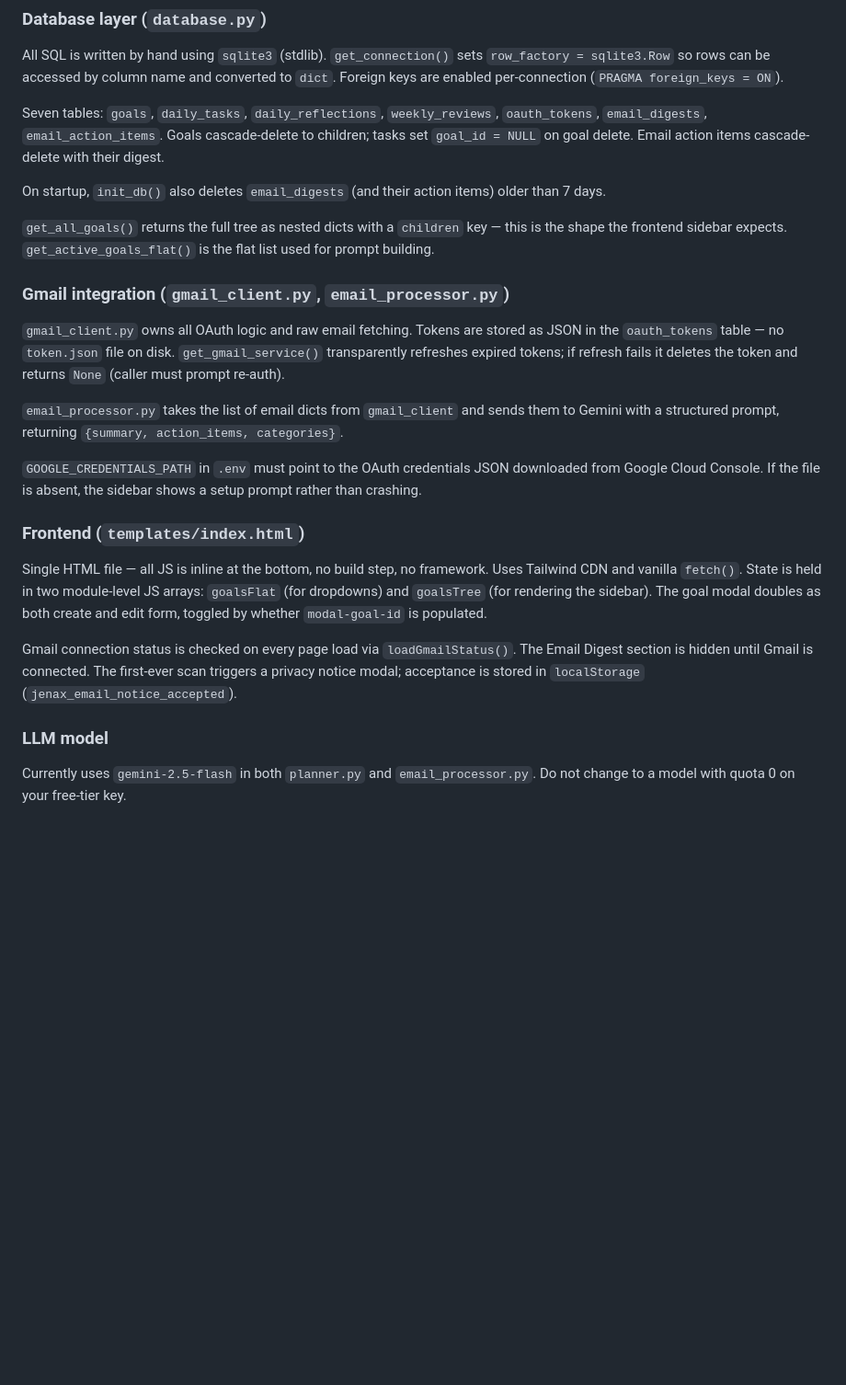
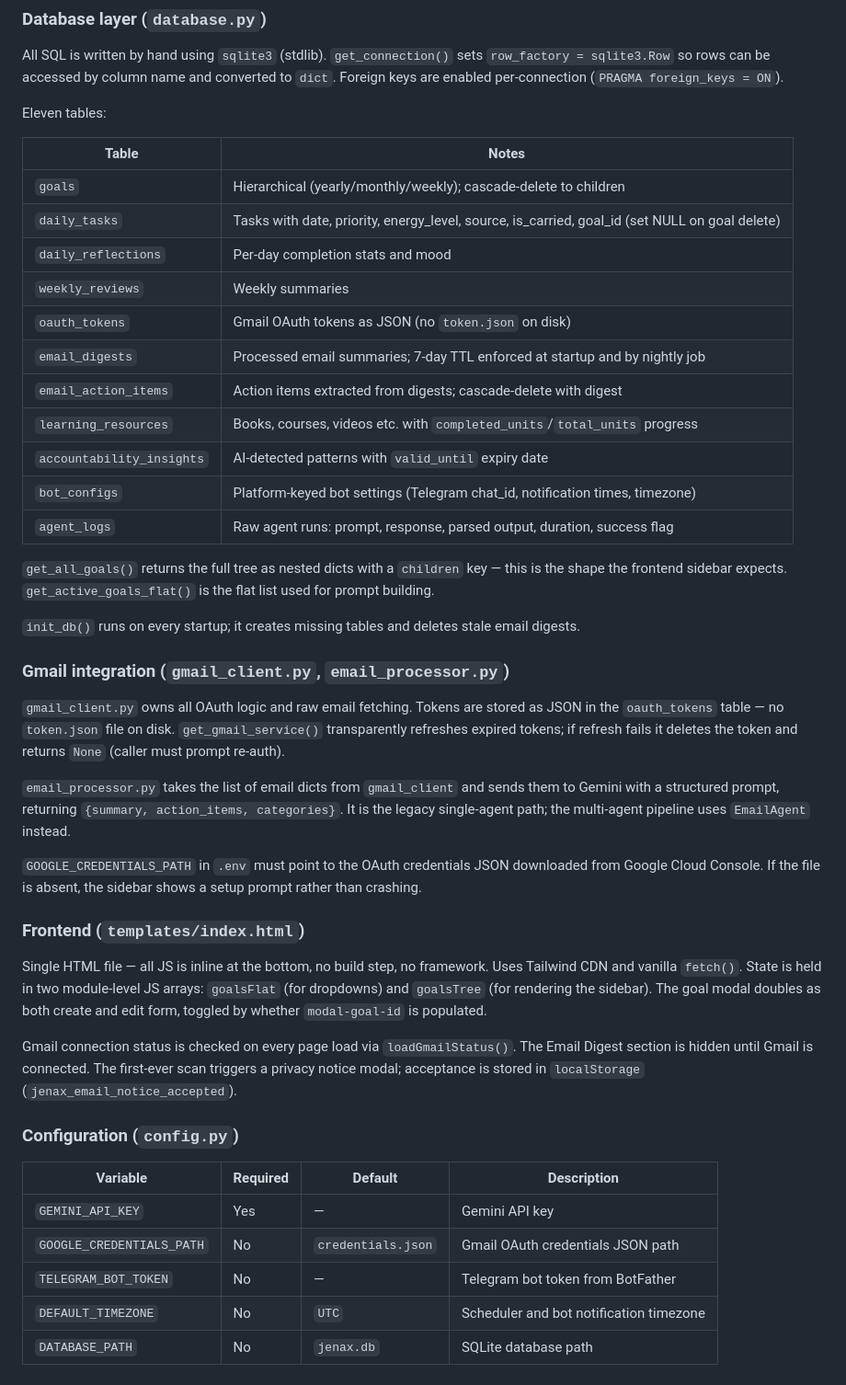
Before and after one commit to Virtucious/Jenax, a Markdown page: CLAUDE.md, the part around one of its changes. Shown at 92% size. GitHub-like rendering; blank space fills up the shorter version.

```diff
--- a/CLAUDE.md
+++ b/CLAUDE.md
@@ -33,22 +79,45 @@ Raw LLM prompt/response pairs are logged to `logs/YYYY-MM-DD.txt` for debugging.
 All SQL is written by hand using `sqlite3` (stdlib). `get_connection()` sets `row_factory = sqlite3.Row` so rows can be accessed by column name and converted to `dict`. Foreign keys are enabled per-connection (`PRAGMA foreign_keys = ON`).
 
-Seven tables: `goals`, `daily_tasks`, `daily_reflections`, `weekly_reviews`, `oauth_tokens`, `email_digests`, `email_action_items`. Goals cascade-delete to children; tasks set `goal_id = NULL` on goal delete. Email action items cascade-delete with their digest.
+Eleven tables:
 
-On startup, `init_db()` also deletes `email_digests` (and their action items) older than 7 days.
+| Table | Notes |
+|-------|-------|
+| `goals` | Hierarchical (yearly/monthly/weekly); cascade-delete to children |
+| `daily_tasks` | Tasks with date, priority, energy_level, source, is_carried, goal_id (set NULL on goal delete) |
+| `daily_reflections` | Per-day completion stats and mood |
+| `weekly_reviews` | Weekly summaries |
+| `oauth_tokens` | Gmail OAuth tokens as JSON (no `token.json` on disk) |
+| `email_digests` | Processed email summaries; 7-day TTL enforced at startup and by nightly job |
+| `email_action_items` | Action items extracted from digests; cascade-delete with digest |
+| `learning_resources` | Books, courses, videos etc. with `completed_units`/`total_units` progress |
+| `accountability_insights` | AI-detected patterns with `valid_until` expiry date |
+| `bot_configs` | Platform-keyed bot settings (Telegram chat_id, notification times, timezone) |
+| `agent_logs` | Raw agent runs: prompt, response, parsed output, duration, success flag |
 
 `get_all_goals()` returns the full tree as nested dicts with a `children` key — this is the shape the frontend sidebar expects. `get_active_goals_flat()` is the flat list used for prompt building.
 
+`init_db()` runs on every startup; it creates missing tables and deletes stale email digests.
+
 ### Gmail integration (`gmail_client.py`, `email_processor.py`)
+
 `gmail_client.py` owns all OAuth logic and raw email fetching. Tokens are stored as JSON in the `oauth_tokens` table — no `token.json` file on disk. `get_gmail_service()` transparently refreshes expired tokens; if refresh fails it deletes the token and returns `None` (caller must prompt re-auth).
 
-`email_processor.py` takes the list of email dicts from `gmail_client` and sends them to Gemini with a structured prompt, returning `{summary, action_items, categories}`.
+`email_processor.py` takes the list of email dicts from `gmail_client` and sends them to Gemini with a structured prompt, returning `{summary, action_items, categories}`. It is the legacy single-agent path; the multi-agent pipeline uses `EmailAgent` instead.
 
 `GOOGLE_CREDENTIALS_PATH` in `.env` must point to the OAuth credentials JSON downloaded from Google Cloud Console. If the file is absent, the sidebar shows a setup prompt rather than crashing.
 
 ### Frontend (`templates/index.html`)
+
 Single HTML file — all JS is inline at the bottom, no build step, no framework. Uses Tailwind CDN and vanilla `fetch()`. State is held in two module-level JS arrays: `goalsFlat` (for dropdowns) and `goalsTree` (for rendering the sidebar). The goal modal doubles as both create and edit form, toggled by whether `modal-goal-id` is populated.
 
 Gmail connection status is checked on every page load via `loadGmailStatus()`. The Email Digest section is hidden until Gmail is connected. The first-ever scan triggers a privacy notice modal; acceptance is stored in `localStorage` (`jenax_email_notice_accepted`).
 
-### LLM model
-Currently uses `gemini-2.5-flash` in both `planner.py` and `email_processor.py`. Do not change to a model with quota 0 on your free-tier key.
+### Configuration (`config.py`)
+
+| Variable | Required | Default | Description |
+|----------|----------|---------|-------------|
+| `GEMINI_API_KEY` | Yes | — | Gemini API key |
+| `GOOGLE_CREDENTIALS_PATH` | No | `credentials.json` | Gmail OAuth credentials JSON path |
+| `TELEGRAM_BOT_TOKEN` | No | — | Telegram bot token from BotFather |
+| `DEFAULT_TIMEZONE` | No | `UTC` | Scheduler and bot notification timezone |
+| `DATABASE_PATH` | No | `jenax.db` | SQLite database path |
```
Also changed, not shown: other parts of CLAUDE.md (+49 -3 lines).
